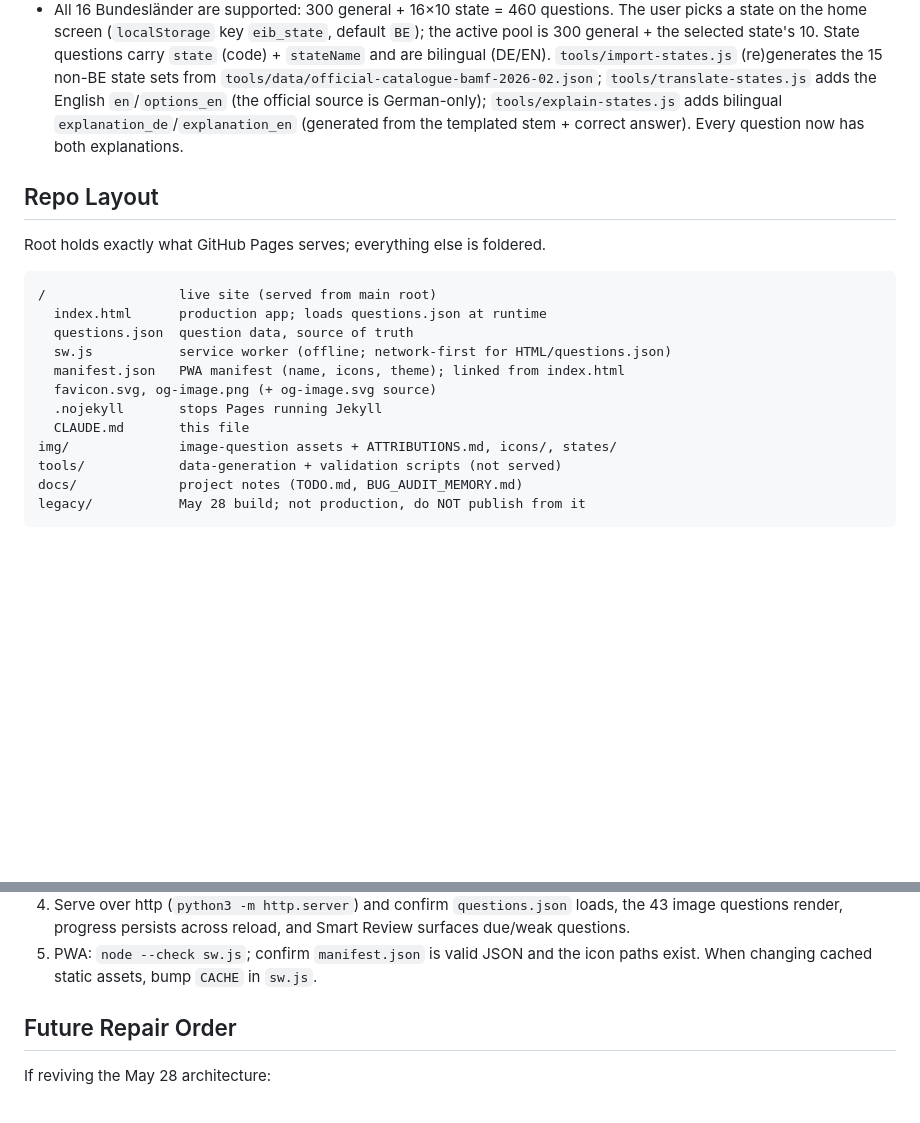
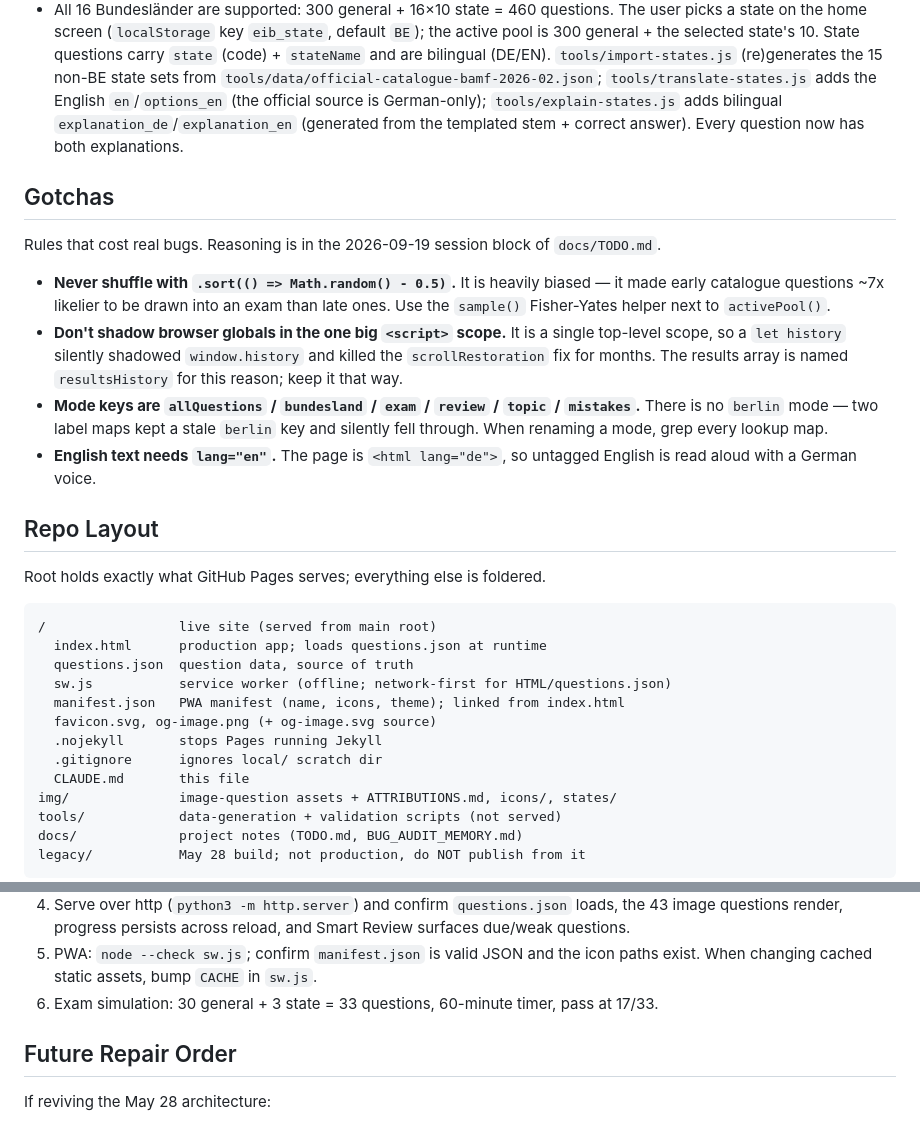
Before and after one commit to thelivinsine/eib-quiz, a Markdown page: CLAUDE.md, 2 parts joined by grey strips. GitHub-like rendering; blank space fills up the shorter version.

```diff
--- a/CLAUDE.md
+++ b/CLAUDE.md
@@ -88,6 +88,23 @@ Vanilla HTML/CSS/JS quiz for the German citizenship test, all 16 Bundesländer.
   adds bilingual `explanation_de`/`explanation_en` (generated from the templated stem + correct
   answer). Every question now has both explanations.
 
+## Gotchas
+
+Rules that cost real bugs. Reasoning is in the 2026-09-19 session block of `docs/TODO.md`.
+
+- **Never shuffle with `.sort(() => Math.random() - 0.5)`.** It is heavily biased — it made
+  early catalogue questions ~7x likelier to be drawn into an exam than late ones. Use the
+  `sample()` Fisher-Yates helper next to `activePool()`.
+- **Don't shadow browser globals in the one big `<script>` scope.** It is a single top-level
+  scope, so a `let history` silently shadowed `window.history` and killed the
+  `scrollRestoration` fix for months. The results array is named `resultsHistory` for this
+  reason; keep it that way.
+- **Mode keys are `allQuestions` / `bundesland` / `exam` / `review` / `topic` / `mistakes`.**
+  There is no `berlin` mode — two label maps kept a stale `berlin` key and silently fell
+  through. When renaming a mode, grep every lookup map.
+- **English text needs `lang="en"`.** The page is `<html lang="de">`, so untagged English is
+  read aloud with a German voice.
+
 ## Repo Layout
 
 Root holds exactly what GitHub Pages serves; everything else is foldered.
@@ -100,6 +117,7 @@ Root holds exactly what GitHub Pages serves; everything else is foldered.
   manifest.json   PWA manifest (name, icons, theme); linked from index.html
   favicon.svg, og-image.png (+ og-image.svg source)
   .nojekyll       stops Pages running Jekyll
+  .gitignore      ignores local/ scratch dir
   CLAUDE.md       this file
 img/              image-question assets + ATTRIBUTIONS.md, icons/, states/
 tools/            data-generation + validation scripts (not served)
@@ -182,6 +200,7 @@ Before publishing any app change:
    due/weak questions.
 5. PWA: `node --check sw.js`; confirm `manifest.json` is valid JSON and the icon paths exist.
    When changing cached static assets, bump `CACHE` in `sw.js`.
+6. Exam simulation: 30 general + 3 state = 33 questions, 60-minute timer, pass at 17/33.
 
 ## Future Repair Order
 
```
Also changed, not shown: docs/BUG_AUDIT_MEMORY.md (+31 -0 lines), docs/TODO.md (+3 -2 lines).
